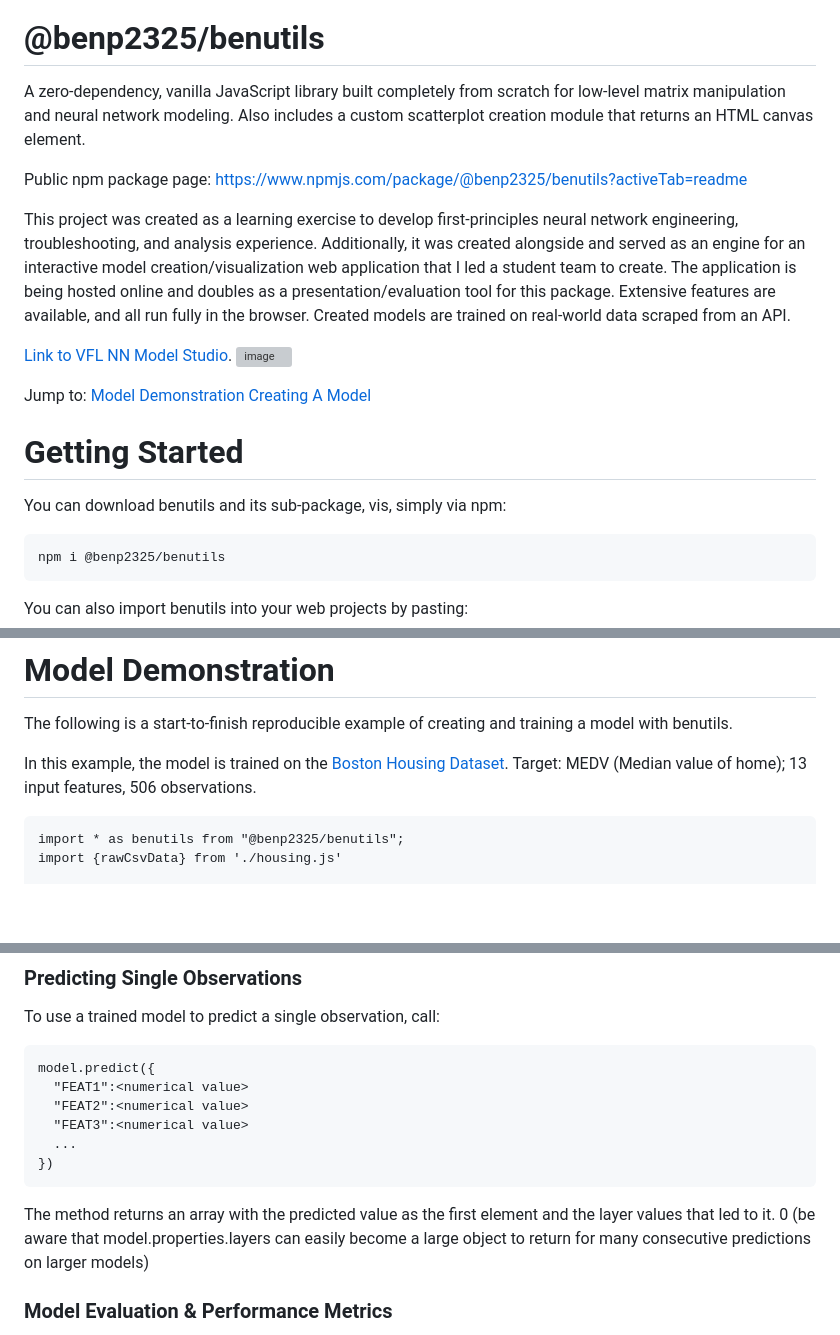
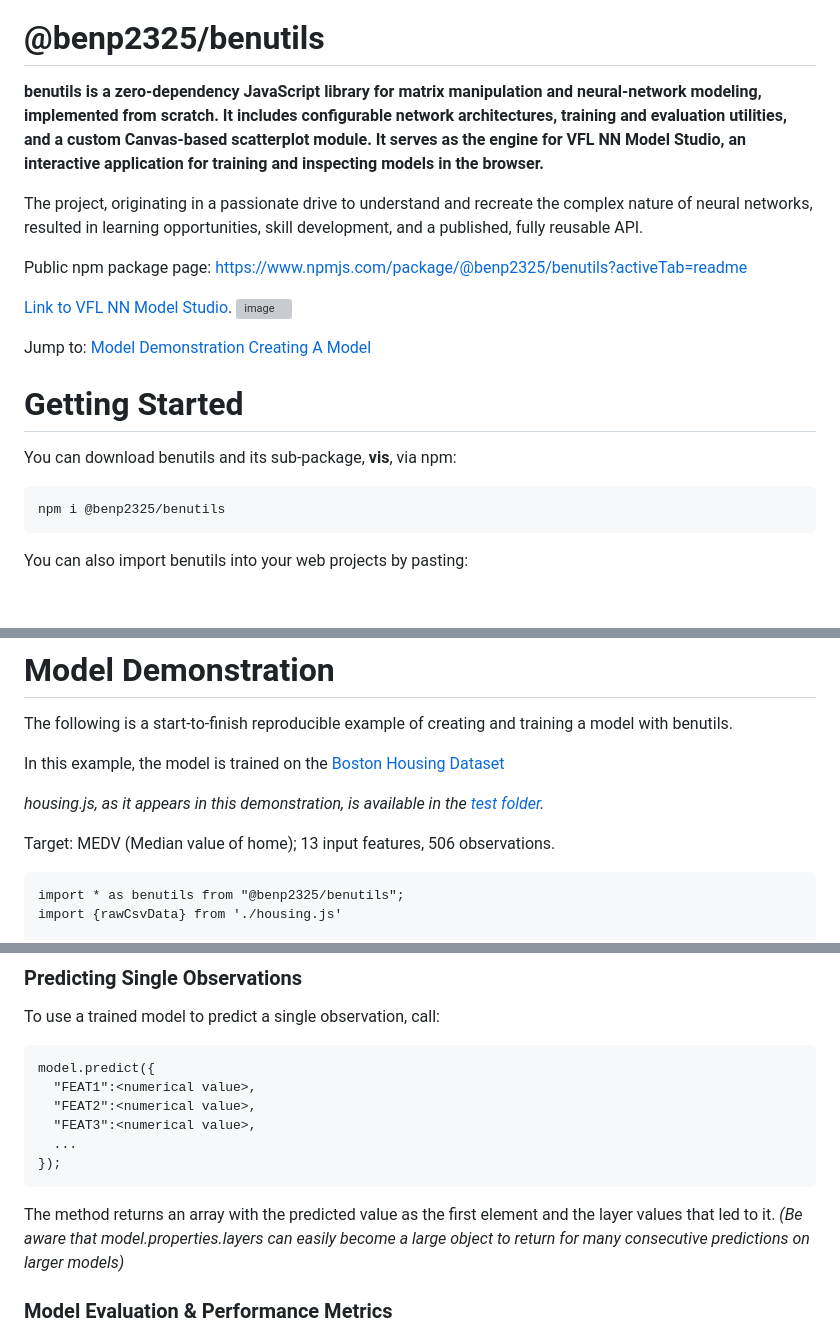
Before and after one commit to BenPask/benutils, a Markdown page: README.md, 3 parts joined by grey strips. GitHub-like rendering; blank space fills up the shorter version; grey boxes are pictures that could not be loaded.

Commit message:
More README detailing

````diff
--- a/README.md
+++ b/README.md
@@ -4,12 +4,12 @@
 
 # @benp2325/benutils
 
-A zero-dependency, vanilla JavaScript library built completely from scratch for low-level matrix manipulation and neural network modeling. Also includes a custom scatterplot creation module that returns an HTML canvas element.
+**benutils is a zero-dependency JavaScript library for matrix manipulation and neural-network modeling, implemented from scratch. It includes configurable network architectures, training and evaluation utilities, and a custom Canvas-based scatterplot module. It serves as the engine for VFL NN Model Studio, an interactive application for training and inspecting models in the browser.**
+
+The project, originating in a passionate drive to understand and recreate the complex nature of neural networks, resulted in learning opportunities, skill development, and a published, fully reusable API.
 
 Public npm package page:
 https://www.npmjs.com/package/@benp2325/benutils?activeTab=readme
-
-This project was created as a learning exercise to develop first-principles neural network engineering, troubleshooting, and analysis experience. Additionally, it was created alongside and served as an engine for an interactive model creation/visualization web application that I led a student team to create. The application is being hosted online and doubles as a presentation/evaluation tool for this package. Extensive features are available, and all run fully in the browser. Created models are trained on real-world data scraped from an API.
 
 [Link to VFL NN Model Studio](https://github.com/BenPask/VFL-NN-Model-Studio).
 <img width="940" height="540" alt="image" src="https://github.com/user-attachments/assets/3c6e065d-f8ea-4f22-91c5-3b779616d80c" />
@@ -18,7 +18,7 @@ Jump to: [Model Demonstration](#model-demonstration) [Creating A Model](#creatin
 
 # Getting Started
 
-You can download benutils and its sub-package, vis, simply via npm:
+You can download benutils and its sub-package, **vis**, via npm:
 
 ```
 npm i @benp2325/benutils
@@ -41,7 +41,11 @@ Into the header of your project's HTML file.
 
 The following is a start-to-finish reproducible example of creating and training a model with benutils.
 
-In this example, the model is trained on the [Boston Housing Dataset](https://www.kaggle.com/code/prasadperera/the-boston-housing-dataset). Target: MEDV (Median value of home); 13 input features, 506 observations.
+In this example, the model is trained on the [Boston Housing Dataset](https://www.kaggle.com/code/prasadperera/the-boston-housing-dataset)
+
+_housing.js, as it appears in this demonstration, is available in the [test folder](https://github.com/BenPask/benutils/tree/main/tests)._
+
+Target: MEDV (Median value of home); 13 input features, 506 observations.
 
 ```
 import * as benutils from "@benp2325/benutils";
@@ -340,13 +344,14 @@ model.test();
 To use a trained model to predict a single observation, call:
 ```
 model.predict({
-  "FEAT1":<numerical value>
-  "FEAT2":<numerical value>
-  "FEAT3":<numerical value>
+  "FEAT1":<numerical value>,
+  "FEAT2":<numerical value>,
+  "FEAT3":<numerical value>,
   ...
-})
+});
 ```
-The method returns an array with the predicted value as the first element and the layer values that led to it. 0 (be aware that model.properties.layers can easily become a large object to return for many consecutive predictions on larger models)
+The method returns an array with the predicted value as the first element and the layer values that led to it.
+_(Be aware that model.properties.layers can easily become a large object to return for many consecutive predictions on larger models)_
 
 ### Model Evaluation & Performance Metrics
 
````
Also changed, not shown: other parts of README.md (+6 -6 lines).
